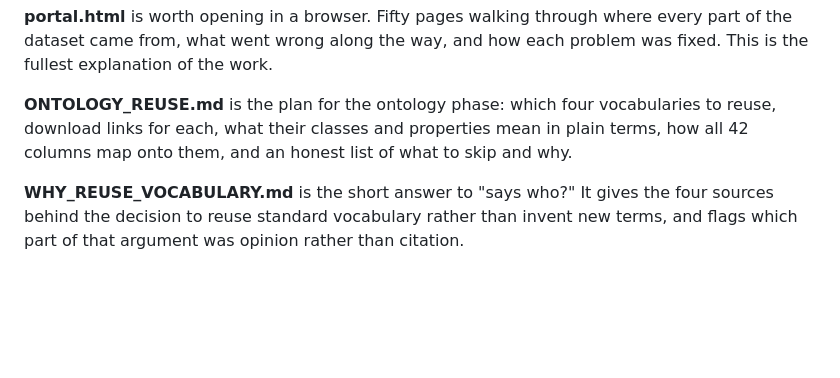
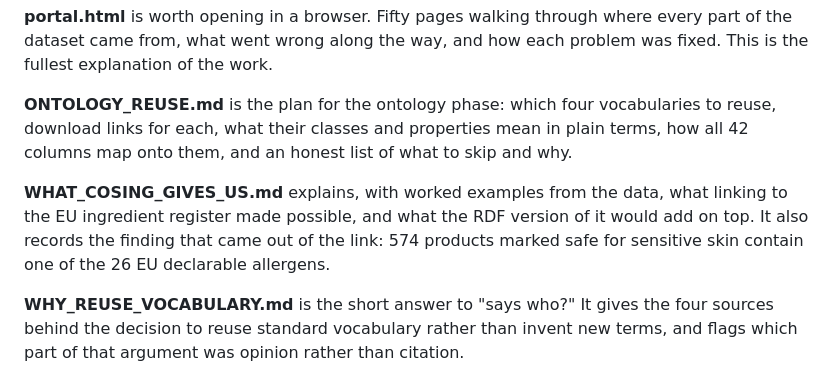
Before and after one commit to devexlynne/A-Multi-Source-Enriched-Skincare-Product-Dataset-for-Knowledge-Graph-Based-Recommendation, a Markdown page: README.md, the part around the change. GitHub-like rendering; blank space fills up the shorter version.

Commit message:
Explain what the CosIng link enables, with the allergen finding it surfaced

```diff
--- a/README.md
+++ b/README.md
@@ -114,6 +114,12 @@ vocabularies to reuse, download links for each, what their classes and
 properties mean in plain terms, how all 42 columns map onto them, and an
 honest list of what to skip and why.
 
+**WHAT_COSING_GIVES_US.md** explains, with worked examples from the data,
+what linking to the EU ingredient register made possible, and what the RDF
+version of it would add on top. It also records the finding that came out of
+the link: 574 products marked safe for sensitive skin contain one of the 26
+EU declarable allergens.
+
 **WHY_REUSE_VOCABULARY.md** is the short answer to "says who?" It gives the
 four sources behind the decision to reuse standard vocabulary rather than
 invent new terms, and flags which part of that argument was opinion rather
```
Also changed, not shown: WHAT_COSING_GIVES_US.md (added, +215 -0 lines).
